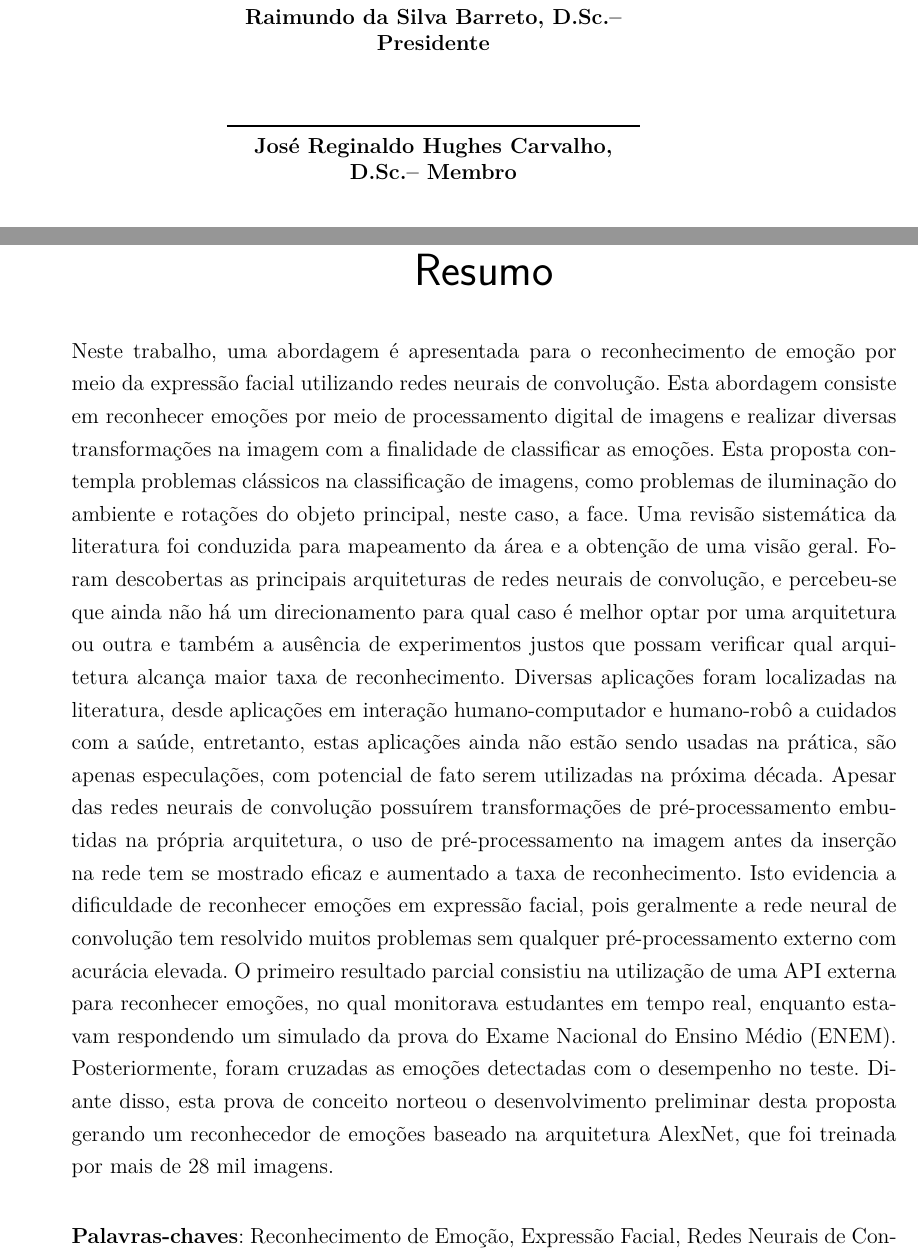
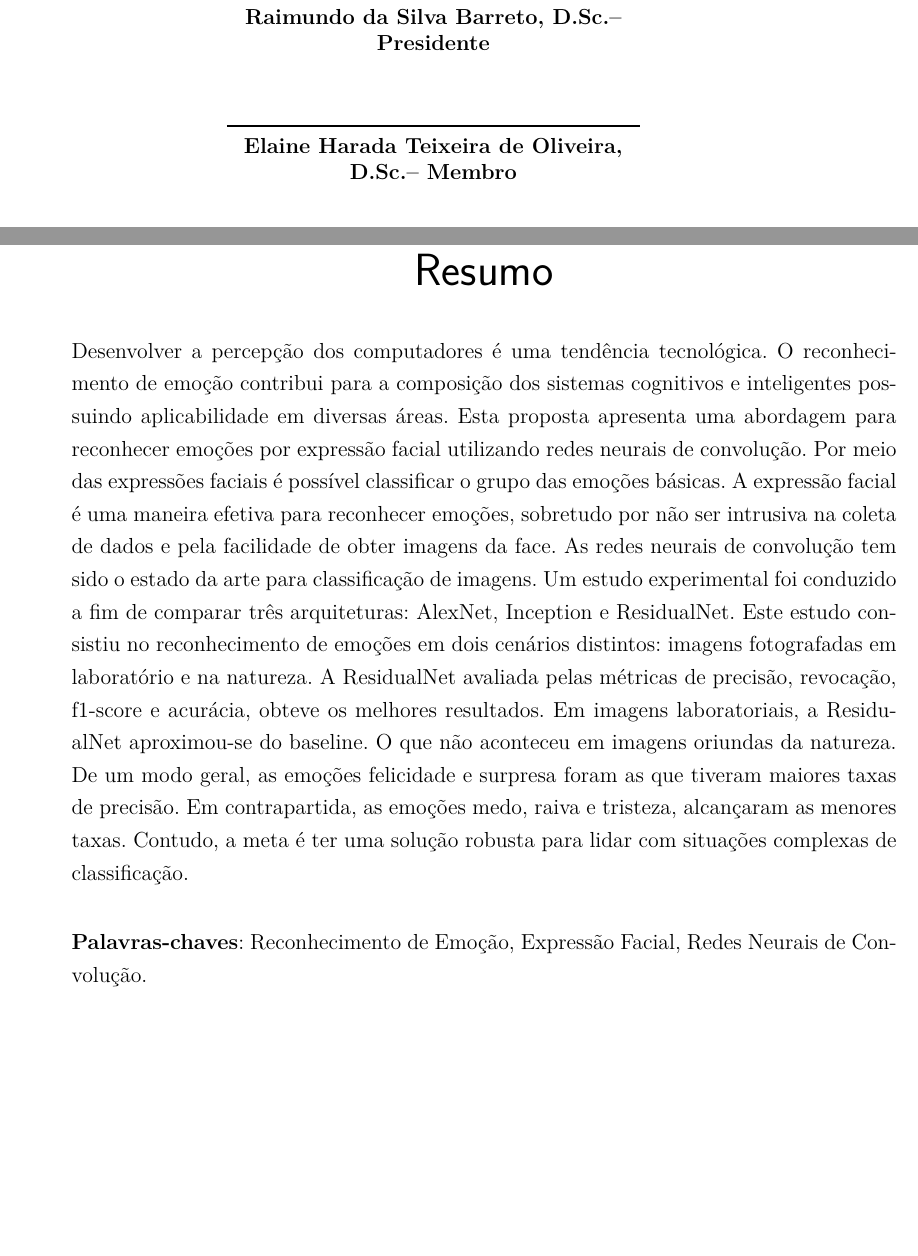
Before and after one commit to andersoncruzz/Mestrado-Qualis, a LaTeX thesis (qualis_anderson_2017.tex): two parts of pages 4 and 7 of 101, joined at a grey line, cut so that both start at the same text, the shorter picture padded with empty space. Compiled offline with pdfLaTeX.

Commit message:
Updating abstract

```diff
--- a/qualis_anderson_2017.tex
+++ b/qualis_anderson_2017.tex
@@ -142,7 +142,7 @@
 \tipotrabalho{Thesis (Doctoral)}
 \preambulo{Texto de qualificação submetido ao Programa de Pós-Graduação em Informática do Instituto de Computação da Universidade Federal do Amazonas para obtenção de pré-requisito para o título de mestrado \textit{stricto sensu}.}
 
-\membroum{José Reginaldo Hughes Carvalho, D.Sc.}
+\membroum{Elaine Harada Teixeira de Oliveira, D.Sc.}
 \membrodois{Daniel Lins da Silva, D.Sc.}
 
 % ---
@@ -306,7 +306,7 @@
 
 % resumo em inglês
 \begin{resumo}
-Neste trabalho, uma abordagem é apresentada para o reconhecimento de emoção por meio da expressão facial utilizando redes neurais de convolução. Esta abordagem consiste em reconhecer emoções por meio de processamento digital de imagens e realizar diversas transformações na imagem com a finalidade de classificar as emoções. Esta proposta contempla problemas clássicos na classificação de imagens, como problemas de iluminação do ambiente e rotações do objeto principal, neste caso, a face. Uma revisão sistemática da literatura foi conduzida para mapeamento da área e a obtenção de uma visão geral. Foram descobertas as principais arquiteturas de redes neurais de convolução, e percebeu-se que ainda não há um direcionamento para qual caso é melhor optar por uma arquitetura ou outra e também a ausência de experimentos justos que possam verificar qual arquitetura alcança maior taxa de reconhecimento. Diversas aplicações foram localizadas na literatura, desde aplicações em interação humano-computador e humano-robô a cuidados com a saúde, entretanto, estas aplicações ainda não estão sendo usadas na prática, são apenas especulações, com potencial de fato serem utilizadas na próxima década. Apesar das redes neurais de convolução possuírem transformações de pré-processamento embutidas na própria arquitetura, o uso de pré-processamento na imagem antes da inserção na rede tem se mostrado eficaz e aumentado a taxa de reconhecimento. Isto evidencia a dificuldade de reconhecer emoções em expressão facial, pois geralmente a rede neural de convolução tem resolvido muitos problemas sem qualquer pré-processamento externo com acurácia elevada. O primeiro resultado parcial consistiu na utilização de uma API externa para reconhecer emoções, no qual monitorava estudantes em tempo real, enquanto estavam respondendo um simulado da prova do Exame Nacional do Ensino Médio (ENEM). Posteriormente, foram cruzadas as emoções detectadas com o desempenho no teste. Diante disso, esta prova de conceito norteou o desenvolvimento preliminar desta proposta gerando um reconhecedor de emoções baseado na arquitetura AlexNet, que foi treinada por mais de 28 mil imagens.
+Desenvolver a percepção dos computadores é uma tendência tecnológica. O reconhecimento de emoção contribui para a composição dos sistemas cognitivos e inteligentes possuindo aplicabilidade em diversas áreas. Esta proposta apresenta uma abordagem para reconhecer emoções por expressão facial utilizando redes neurais de convolução. Por meio das expressões faciais é possível classificar o grupo das emoções básicas. A expressão facial é uma maneira efetiva para reconhecer emoções, sobretudo por não ser intrusiva na coleta de dados e pela facilidade de obter imagens da face. As redes neurais de convolução tem sido o estado da arte para classificação de imagens. Um estudo experimental foi conduzido a fim de comparar três arquiteturas: AlexNet, Inception e ResidualNet.  Este estudo consistiu no reconhecimento de emoções em dois cenários distintos: imagens fotografadas em laboratório e na natureza. A ResidualNet avaliada pelas métricas de precisão, revocação, f1-score e acurácia, obteve os melhores resultados. Em imagens laboratoriais, a ResidualNet aproximou-se do baseline. O que não aconteceu em imagens oriundas da natureza. De um modo geral, as emoções felicidade e surpresa foram as que tiveram maiores taxas de precisão. Em contrapartida, as emoções medo, raiva e tristeza, alcançaram as menores taxas.  Contudo, a meta é ter uma solução robusta para lidar com situações complexas de classificação.
 
 
 %Foi verificado que o uso de pré-processamento na imagem antes da inserção na rede neural de convolução melhora a taxa de reconhecimento. Isto evidencia a dificuldade de reconhecer emoções em expressão facial, pois redes neurais de convolução são muito poderosas e possuem transformações de pré-processamento embutidas na própria arquitetura.
```
